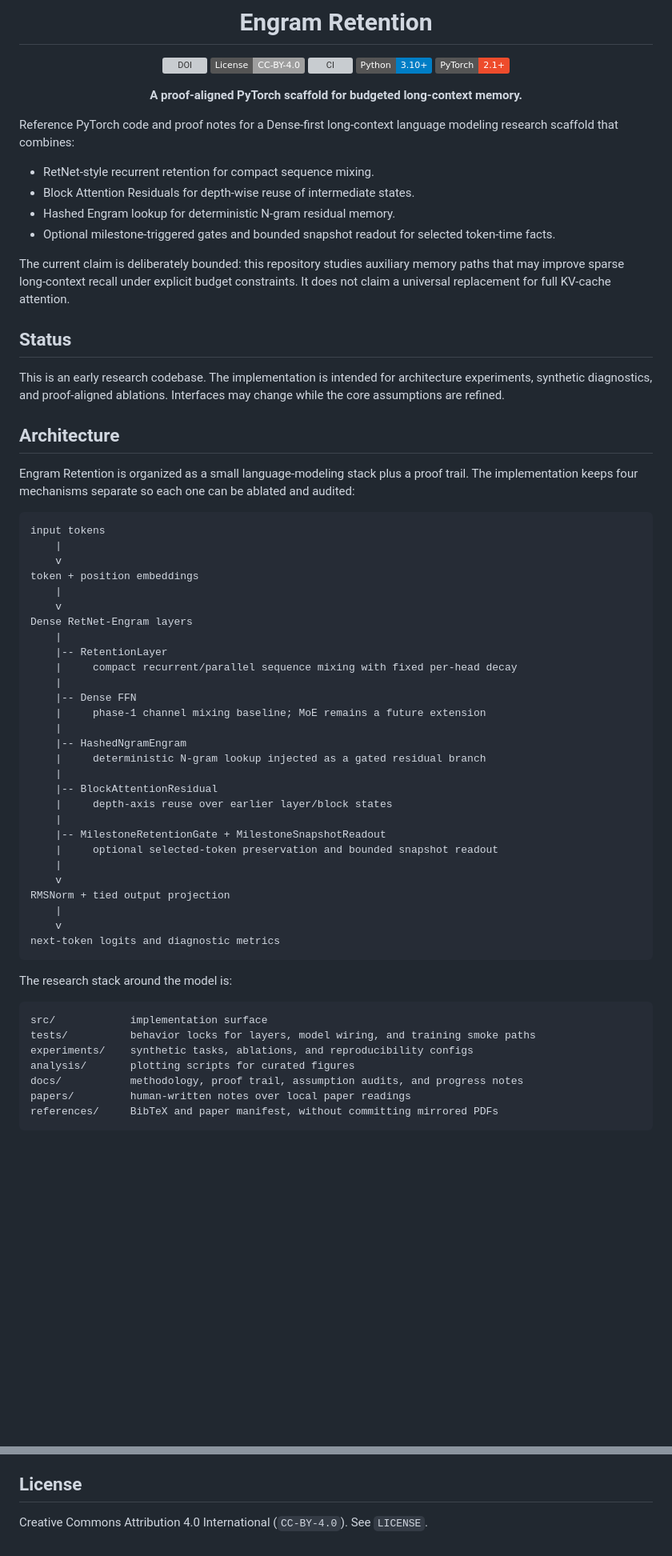
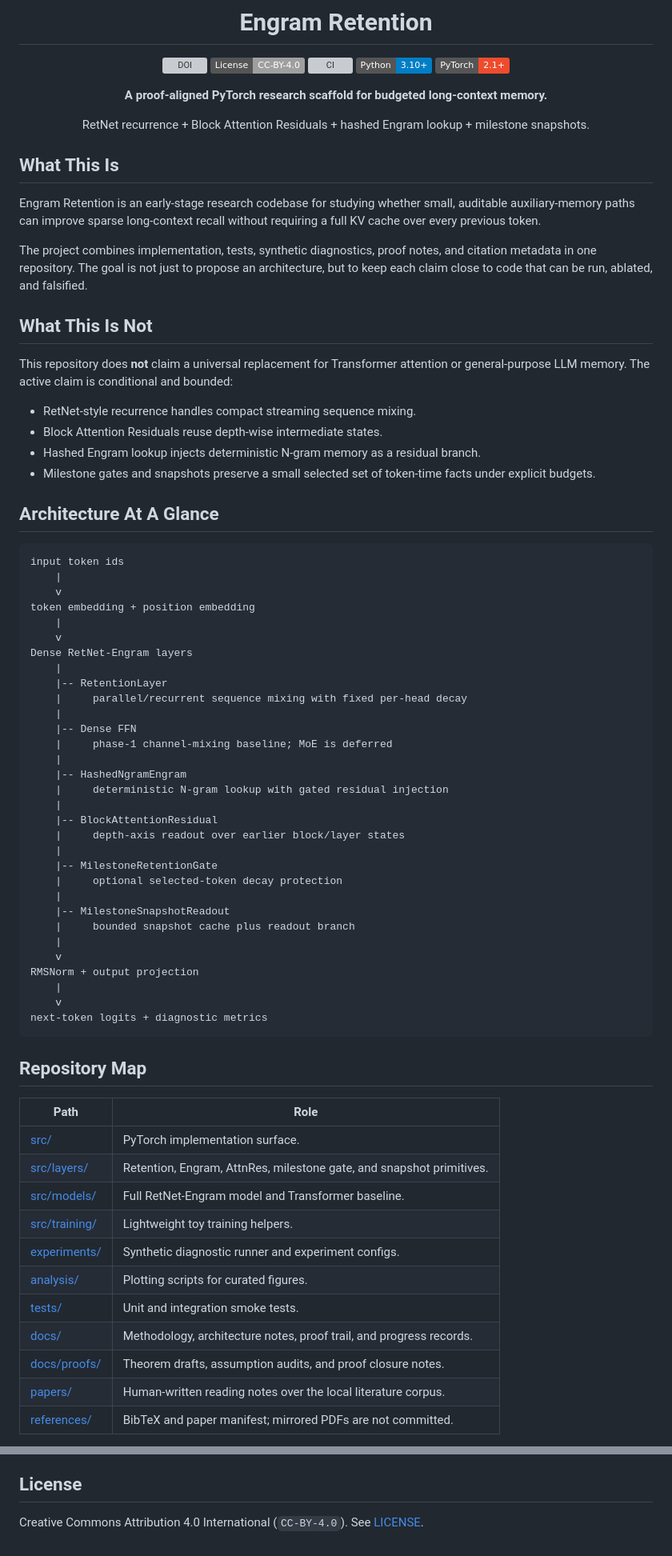
Before and after one commit to XXY-CH/engram-retention, a Markdown page: README.md, 2 parts joined by grey strips. Shown at 80% size. Rendered like a GitHub page; badges without logos; blank space fills up the shorter version; grey boxes are pictures that could not be loaded.

````diff
--- a/README.md
+++ b/README.md
@@ -8,76 +8,85 @@
 [![Python](https://img.shields.io/badge/Python-3.10%2B-blue.svg)](pyproject.toml)
 [![PyTorch](https://img.shields.io/badge/PyTorch-2.1%2B-ee4c2c.svg)](requirements.txt)
 
-**A proof-aligned PyTorch scaffold for budgeted long-context memory.**
+**A proof-aligned PyTorch research scaffold for budgeted long-context memory.**
+
+RetNet recurrence + Block Attention Residuals + hashed Engram lookup +
+milestone snapshots.
 
 </div>
 
-Reference PyTorch code and proof notes for a Dense-first long-context language
-modeling research scaffold that combines:
+## What This Is
 
-- RetNet-style recurrent retention for compact sequence mixing.
-- Block Attention Residuals for depth-wise reuse of intermediate states.
-- Hashed Engram lookup for deterministic N-gram residual memory.
-- Optional milestone-triggered gates and bounded snapshot readout for selected
-  token-time facts.
+Engram Retention is an early-stage research codebase for studying whether small,
+auditable auxiliary-memory paths can improve sparse long-context recall without
+requiring a full KV cache over every previous token.
 
-The current claim is deliberately bounded: this repository studies auxiliary
-memory paths that may improve sparse long-context recall under explicit budget
-constraints. It does not claim a universal replacement for full KV-cache
-attention.
+The project combines implementation, tests, synthetic diagnostics, proof notes,
+and citation metadata in one repository. The goal is not just to propose an
+architecture, but to keep each claim close to code that can be run, ablated, and
+falsified.
 
-## Status
+## What This Is Not
 
-This is an early research codebase. The implementation is intended for
-architecture experiments, synthetic diagnostics, and proof-aligned ablations.
-Interfaces may change while the core assumptions are refined.
+This repository does **not** claim a universal replacement for Transformer
+attention or general-purpose LLM memory. The active claim is conditional and
+bounded:
 
-## Architecture
+- RetNet-style recurrence handles compact streaming sequence mixing.
+- Block Attention Residuals reuse depth-wise intermediate states.
+- Hashed Engram lookup injects deterministic N-gram memory as a residual branch.
+- Milestone gates and snapshots preserve a small selected set of token-time
+  facts under explicit budgets.
 
-Engram Retention is organized as a small language-modeling stack plus a proof
-trail. The implementation keeps four mechanisms separate so each one can be
-ablated and audited:
+## Architecture At A Glance
 
 ```text
-input tokens
+input token ids
     |
     v
-token + position embeddings
+token embedding + position embedding
     |
     v
 Dense RetNet-Engram layers
     |
     |-- RetentionLayer
-    |     compact recurrent/parallel sequence mixing with fixed per-head decay
+    |     parallel/recurrent sequence mixing with fixed per-head decay
     |
     |-- Dense FFN
-    |     phase-1 channel mixing baseline; MoE remains a future extension
+    |     phase-1 channel-mixing baseline; MoE is deferred
     |
     |-- HashedNgramEngram
-    |     deterministic N-gram lookup injected as a gated residual branch
+    |     deterministic N-gram lookup with gated residual injection
     |
     |-- BlockAttentionResidual
-    |     depth-axis reuse over earlier layer/block states
+    |     depth-axis readout over earlier block/layer states
     |
-    |-- MilestoneRetentionGate + MilestoneSnapshotReadout
-    |     optional selected-token preservation and bounded snapshot readout
+    |-- MilestoneRetentionGate
+    |     optional selected-token decay protection
+    |
+    |-- MilestoneSnapshotReadout
+    |     bounded snapshot cache plus readout branch
     |
     v
-RMSNorm + tied output projection
+RMSNorm + output projection
     |
     v
-next-token logits and diagnostic metrics
+next-token logits + diagnostic metrics
 ```
 
-The research stack around the model is:
+## Repository Map
 
-```text
-src/            implementation surface
-tests/          behavior locks for layers, model wiring, and training smoke paths
-experiments/    synthetic tasks, ablations, and reproducibility configs
-analysis/       plotting scripts for curated figures
-docs/           methodology, proof trail, assumption audits, and progress notes
-papers/         human-written notes over local paper readings
-references/     BibTeX and paper manifest, without committing mirrored PDFs
-```
+| Path | Role |
+|---|---|
+| [src/](src/README.md) | PyTorch implementation surface. |
+| [src/layers/](src/layers/README.md) | Retention, Engram, AttnRes, milestone gate, and snapshot primitives. |
+| [src/models/](src/models/README.md) | Full RetNet-Engram model and Transformer baseline. |
+| [src/training/](src/training/README.md) | Lightweight toy training helpers. |
+| [experiments/](experiments/README.md) | Synthetic diagnostic runner and experiment configs. |
+| [analysis/](analysis/README.md) | Plotting scripts for curated figures. |
+| [tests/](tests/README.md) | Unit and integration smoke tests. |
+| [docs/](docs/README.md) | Methodology, architecture notes, proof trail, and progress records. |
+| [docs/proofs/](docs/proofs/README.md) | Theorem drafts, assumption audits, and proof closure notes. |
+| [papers/](papers/README.md) | Human-written reading notes over the local literature corpus. |
+| [references/](references/README.md) | BibTeX and paper manifest; mirrored PDFs are not committed. |
 
@@ -156,4 +189,5 @@ Zenodo DOI: `10.5281/zenodo.20041183`.
 
 ## License
 
-Creative Commons Attribution 4.0 International (`CC-BY-4.0`). See `LICENSE`.
+Creative Commons Attribution 4.0 International (`CC-BY-4.0`). See
+[LICENSE](LICENSE).
````
Also changed, not shown: other parts of README.md (+54 -30 lines).
